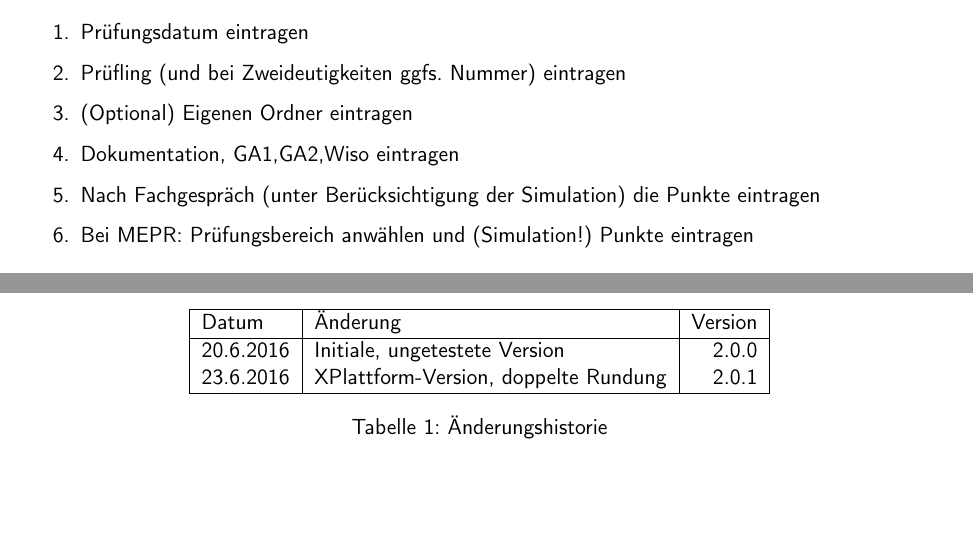
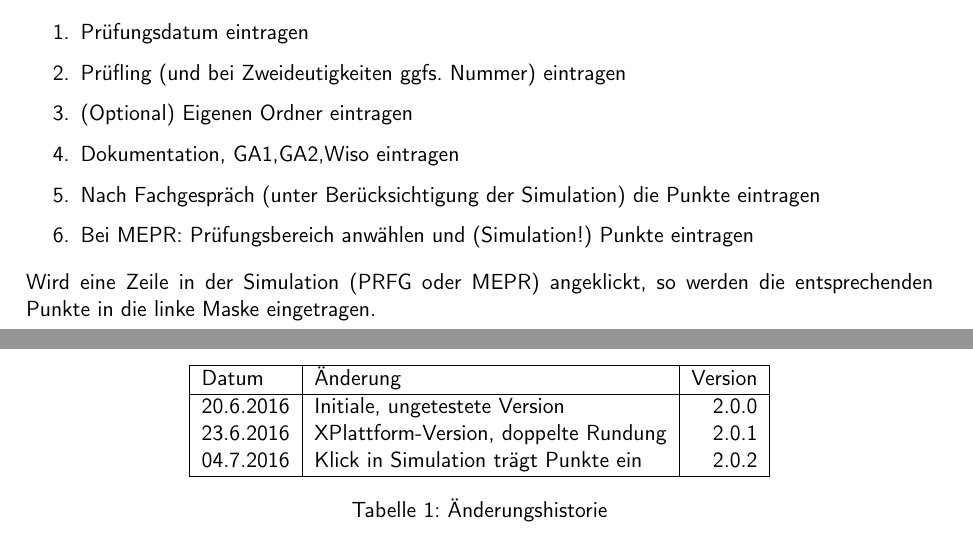
Before and after one commit to effzett/pihk, a LaTeX paper (documentation/pihk2.tex): two parts of pages 4 and 6 of 6, joined at a grey line, cut so that both start at the same text, the shorter picture padded with empty space. Compiled offline with pdfLaTeX; a LaTeX package or settings file that is missing is left out.

Commit message:
Dokumentation ergänzt

```diff
--- a/documentation/pihk2.tex
+++ b/documentation/pihk2.tex
@@ -188,6 +188,9 @@ Ein empfohlener Arbeitsfluss (kann ansonsten beliebig sein):
 \item Bei MEPR: Prüfungsbereich anwählen und (Simulation!) Punkte eintragen
 \end{enumerate}
 
+Wird eine Zeile in der Simulation (PRFG oder MEPR) angeklickt, so werden die entsprechenden Punkte in die linke
+Maske eingetragen.
+
 \section{Ausgabe}
 Die Datei, die gespeichert wird hat folgenden Inhalt:
 \nopagebreak[4]
@@ -241,8 +244,7 @@ Datum & Änderung &Version\\
 \hline
 20.6.2016&	Initiale, ungetestete Version		&  2.0.0\\
 23.6.2016&	XPlattform-Version, doppelte Rundung&  2.0.1\\
-
-
+04.7.2016&	Klick in Simulation trägt Punkte ein&  2.0.2\\
 \hline
 \end{tabular}
 \caption{Änderungshistorie}
```
Also changed, not shown: documentation/pihk2.pdf.
